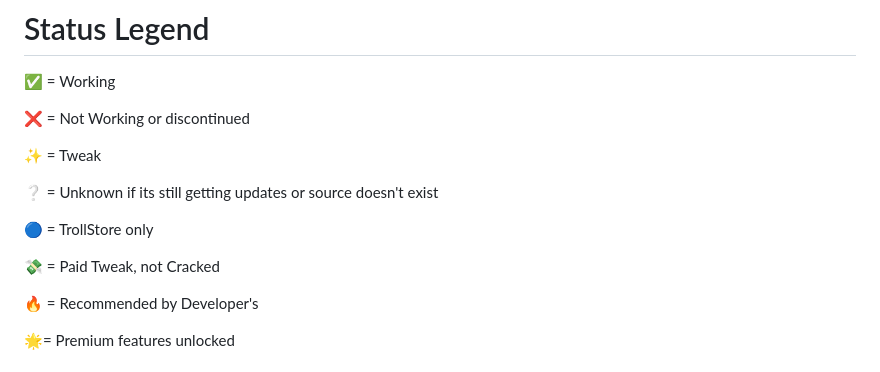
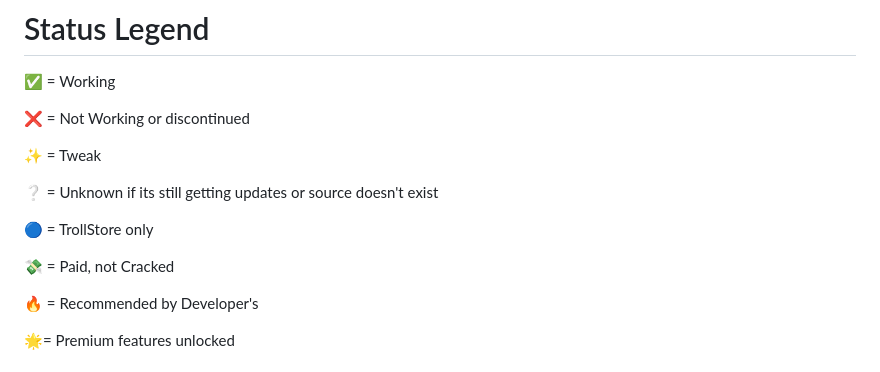
Before and after one commit to Realmzer/MySign-Repo, a Markdown page: README.md, the part around the change. Drawn GitHub-style.

```diff
--- a/README.md
+++ b/README.md
@@ -15,7 +15,7 @@ If you would like to contribute to this repository, ask us in our [discord serve
 
 🔵 = TrollStore only
 
-💸 = Paid Tweak, not Cracked
+💸 = Paid, not Cracked
 
 🔥 = Recommended by Developer's
 
```
